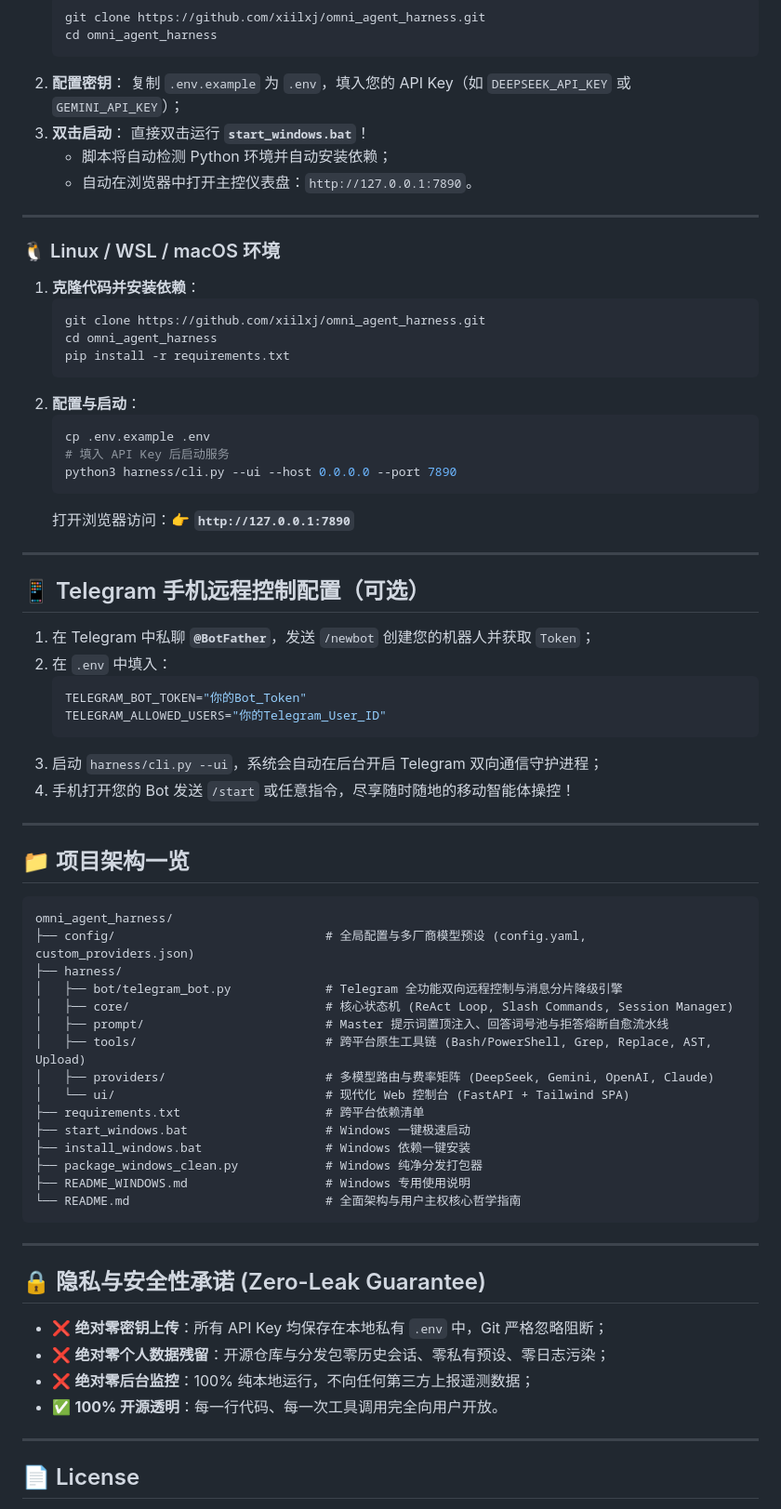
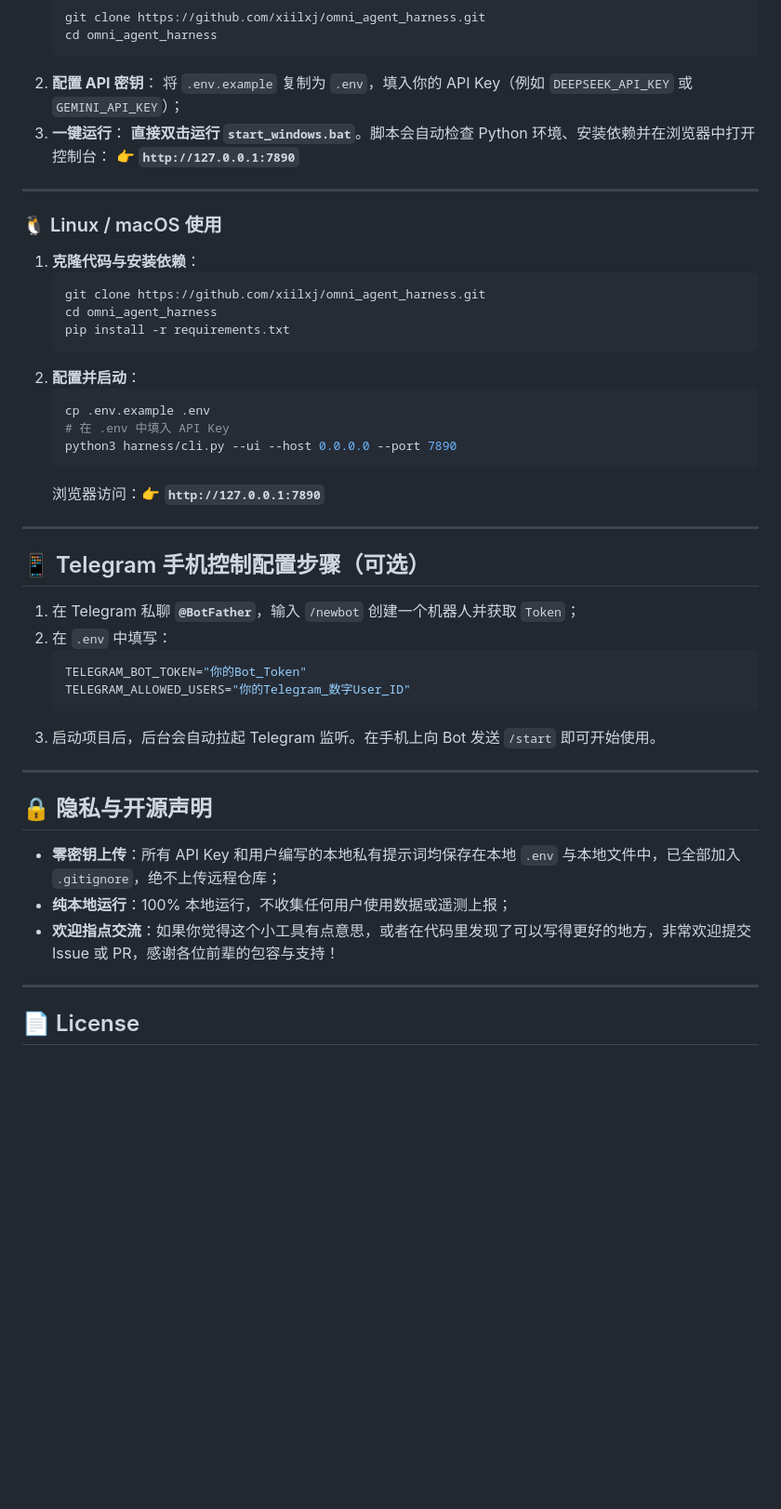
Before and after one commit to xiilxj/omni_agent_harness, a Markdown page: README.md, the part around one of its changes. Shown at 93% size. Drawn GitHub-style; blank space fills up the shorter version.

Commit message:
docs: rewrite README with honest description, true capabilities/limitations, and author 15yo student profile

````diff
--- a/README.md
+++ b/README.md
@@ -103,74 +86,49 @@
    git clone https://github.com/xiilxj/omni_agent_harness.git
    cd omni_agent_harness
    ```
-2. **配置密钥**：
-   复制 `.env.example` 为 `.env`，填入您的 API Key（如 `DEEPSEEK_API_KEY` 或 `GEMINI_API_KEY`）；
-3. **双击启动**：
-   直接双击运行 **`start_windows.bat`**！
-   - 脚本将自动检测 Python 环境并自动安装依赖；
-   - 自动在浏览器中打开主控仪表盘：`http://127.0.0.1:7890`。
+2. **配置 API 密钥**：
+   将 `.env.example` 复制为 `.env`，填入你的 API Key（例如 `DEEPSEEK_API_KEY` 或 `GEMINI_API_KEY`）；
+3. **一键运行**：
+   **直接双击运行 `start_windows.bat`**。脚本会自动检查 Python 环境、安装依赖并在浏览器中打开控制台：
+   👉 **`http://127.0.0.1:7890`**
 
 ---
 
-### 🐧 Linux / WSL / macOS 环境
+### 🐧 Linux / macOS 使用
 
-1. **克隆代码并安装依赖**：
+1. **克隆代码与安装依赖**：
    ```bash
    git clone https://github.com/xiilxj/omni_agent_harness.git
    cd omni_agent_harness
    pip install -r requirements.txt
    ```
-2. **配置与启动**：
+2. **配置并启动**：
    ```bash
    cp .env.example .env
-   # 填入 API Key 后启动服务
+   # 在 .env 中填入 API Key
    python3 harness/cli.py --ui --host 0.0.0.0 --port 7890
    ```
-   打开浏览器访问：👉 **`http://127.0.0.1:7890`**
+   浏览器访问：👉 **`http://127.0.0.1:7890`**
 
 ---
 
-## 📱 Telegram 手机远程控制配置（可选）
+## 📱 Telegram 手机控制配置步骤（可选）
 
-1. 在 Telegram 中私聊 **`@BotFather`**，发送 `/newbot` 创建您的机器人并获取 `Token`；
-2. 在 `.env` 中填入：
+1. 在 Telegram 私聊 **`@BotFather`**，输入 `/newbot` 创建一个机器人并获取 `Token`；
+2. 在 `.env` 中填写：
    ```ini
    TELEGRAM_BOT_TOKEN="你的Bot_Token"
-   TELEGRAM_ALLOWED_USERS="你的Telegram_User_ID"
+   TELEGRAM_ALLOWED_USERS="你的Telegram_数字User_ID"
    ```
-3. 启动 `harness/cli.py --ui`，系统会自动在后台开启 Telegram 双向通信守护进程；
-4. 手机打开您的 Bot 发送 `/start` 或任意指令，尽享随时随地的移动智能体操控！
+3. 启动项目后，后台会自动拉起 Telegram 监听。在手机上向 Bot 发送 `/start` 即可开始使用。
 
 ---
 
-## 📁 项目架构一览
+## 🔒 隐私与开源声明
 
-```
-omni_agent_harness/
-├── config/                             # 全局配置与多厂商模型预设 (config.yaml, custom_providers.json)
-├── harness/
-│   ├── bot/telegram_bot.py             # Telegram 全功能双向远程控制与消息分片降级引擎
-│   ├── core/                           # 核心状态机 (ReAct Loop, Slash Commands, Session Manager)
-│   ├── prompt/                         # Master 提示词置顶注入、回答词号池与拒答熔断自愈流水线
-│   ├── tools/                          # 跨平台原生工具链 (Bash/PowerShell, Grep, Replace, AST, Upload)
-│   ├── providers/                      # 多模型路由与费率矩阵 (DeepSeek, Gemini, OpenAI, Claude)
-│   └── ui/                             # 现代化 Web 控制台 (FastAPI + Tailwind SPA)
-├── requirements.txt                    # 跨平台依赖清单
-├── start_windows.bat                   # Windows 一键极速启动
-├── install_windows.bat                 # Windows 依赖一键安装
-├── package_windows_clean.py            # Windows 纯净分发打包器
-├── README_WINDOWS.md                   # Windows 专用使用说明
-└── README.md                           # 全面架构与用户主权核心哲学指南
-```
-
----
-
-## 🔒 隐私与安全性承诺 (Zero-Leak Guarantee)
-
-- ❌ **绝对零密钥上传**：所有 API Key 均保存在本地私有 `.env` 中，Git 严格忽略阻断；
-- ❌ **绝对零个人数据残留**：开源仓库与分发包零历史会话、零私有预设、零日志污染；
-- ❌ **绝对零后台监控**：100% 纯本地运行，不向任何第三方上报遥测数据；
-- ✅ **100% 开源透明**：每一行代码、每一次工具调用完全向用户开放。
+- **零密钥上传**：所有 API Key 和用户编写的本地私有提示词均保存在本地 `.env` 与本地文件中，已全部加入 `.gitignore`，绝不上传远程仓库；
+- **纯本地运行**：100% 本地运行，不收集任何用户使用数据或遥测上报；
+- **欢迎指点交流**：如果你觉得这个小工具有点意思，或者在代码里发现了可以写得更好的地方，非常欢迎提交 Issue 或 PR，感谢各位前辈的包容与支持！
 
 ---
 
````
Also changed, not shown: other parts of README.md (+62 -79 lines), README_WINDOWS.md (+1 -1 lines).
